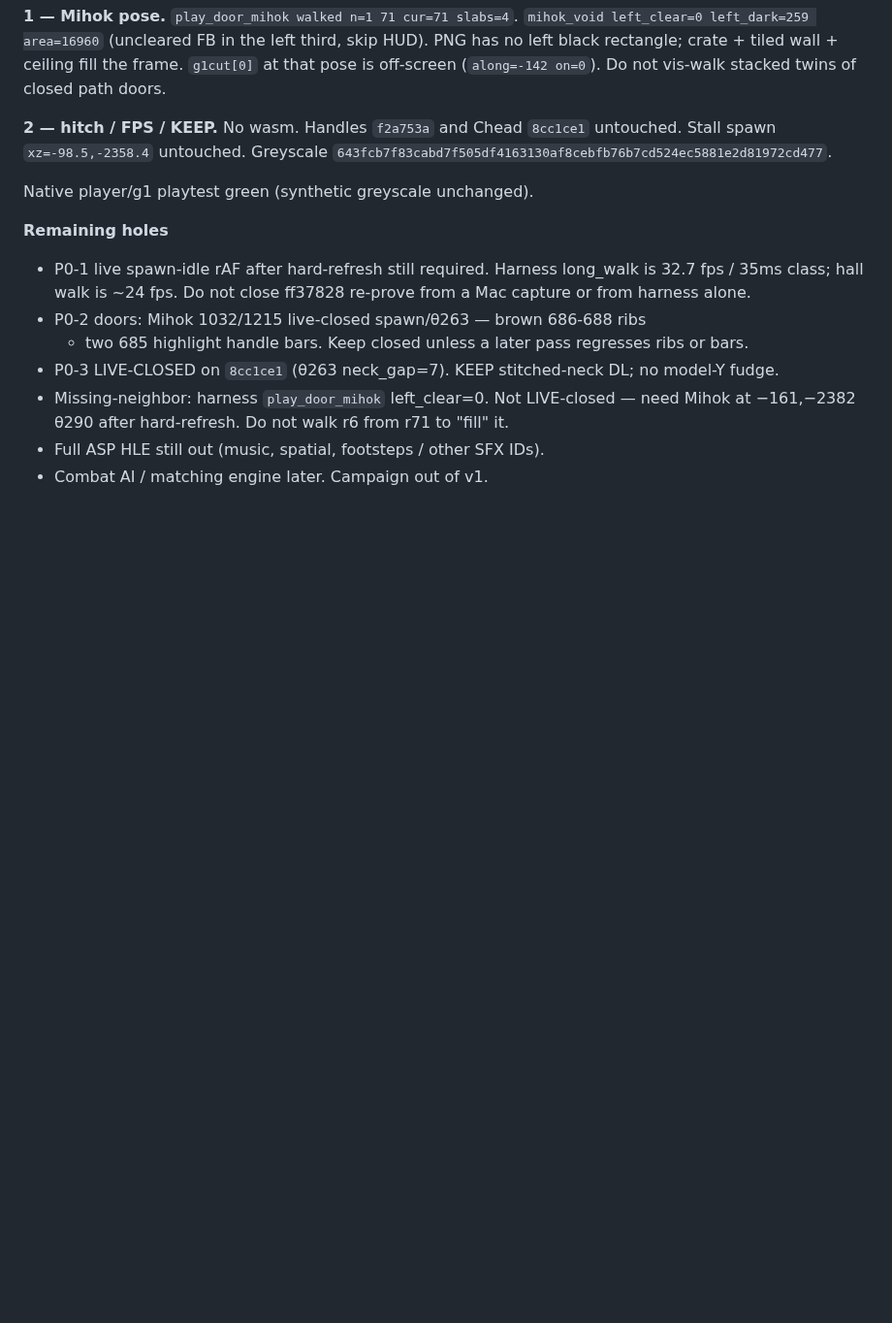
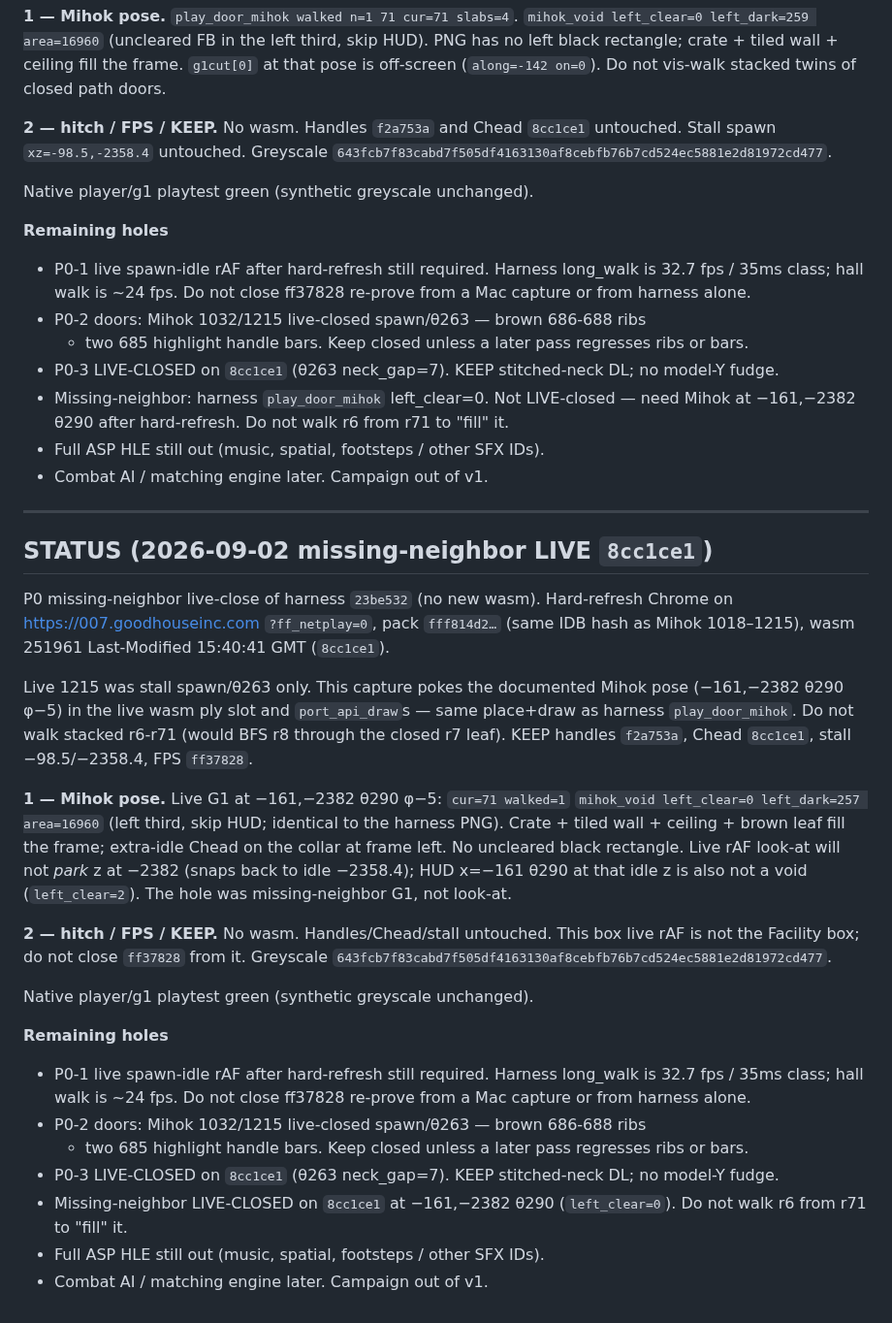
Before and after one commit to chrisgilpin/SilverIris, a Markdown page: docs/online-play-plan.md, the part around the change. Shown at 97% size. Rendered like a GitHub page; blank space fills up the shorter version.

Commit message:
Note 8cc1ce1 live Mihok-pose void close in STATUS.
Hard-refresh Chrome on live wasm 251961 (15:40:41 GMT) with pack
fff814d2. play_door_mihok (−161,−2382 θ290) left_clear=0 matches
harness. Do not walk stacked r6. Stall/handles/Chead KEEP.

```diff
--- a/docs/online-play-plan.md
+++ b/docs/online-play-plan.md
@@ -3214,3 +3214,49 @@ Native player/g1 playtest green (synthetic greyscale unchanged).
   walk r6 from r71 to "fill" it.
 - Full ASP HLE still out (music, spatial, footsteps / other SFX IDs).
 - Combat AI / matching engine later. Campaign out of v1.
+
+---
+
+## STATUS (2026-09-02 missing-neighbor LIVE `8cc1ce1`)
+
+P0 missing-neighbor live-close of harness `23be532` (no new wasm).
+Hard-refresh Chrome on https://007.goodhouseinc.com `?ff_netplay=0`, pack
+`fff814d2…` (same IDB hash as Mihok 1018–1215), wasm 251961 Last-Modified
+15:40:41 GMT (`8cc1ce1`).
+
+Live 1215 was stall spawn/θ263 only. This capture pokes the documented
+Mihok pose (−161,−2382 θ290 φ−5) in the live wasm ply slot and
+`port_api_draw`s — same place+draw as harness `play_door_mihok`. Do not
+walk stacked r6-r71 (would BFS r8 through the closed r7 leaf). KEEP
+handles `f2a753a`, Chead `8cc1ce1`, stall −98.5/−2358.4, FPS `ff37828`.
+
+**1 — Mihok pose.** Live G1 at −161,−2382 θ290 φ−5: `cur=71 walked=1`
+`mihok_void left_clear=0 left_dark=257 area=16960` (left third, skip HUD;
+identical to the harness PNG). Crate + tiled wall + ceiling + brown
+leaf fill the frame; extra-idle Chead on the collar at frame left. No
+uncleared black rectangle. Live rAF look-at will not *park* z at −2382
+(snaps back to idle −2358.4); HUD x=−161 θ290 at that idle z is also
+not a void (`left_clear=2`). The hole was missing-neighbor G1, not
+look-at.
+
+**2 — hitch / FPS / KEEP.** No wasm. Handles/Chead/stall untouched.
+This box live rAF is not the Facility box; do not close `ff37828` from
+it. Greyscale
+`643fcb7f83cabd7f505df4163130af8cebfb76b7cd524ec5881e2d81972cd477`.
+
+Native player/g1 playtest green (synthetic greyscale unchanged).
+
+**Remaining holes**
+
+- P0-1 live spawn-idle rAF after hard-refresh still required. Harness
+  long_walk is 32.7 fps / 35ms class; hall walk is ~24 fps. Do not close
+  ff37828 re-prove from a Mac capture or from harness alone.
+- P0-2 doors: Mihok 1032/1215 live-closed spawn/θ263 — brown 686-688 ribs
+  + two 685 highlight handle bars. Keep closed unless a later pass
+  regresses ribs or bars.
+- P0-3 LIVE-CLOSED on `8cc1ce1` (θ263 neck_gap=7). KEEP stitched-neck DL;
+  no model-Y fudge.
+- Missing-neighbor LIVE-CLOSED on `8cc1ce1` at −161,−2382 θ290
+  (`left_clear=0`). Do not walk r6 from r71 to "fill" it.
+- Full ASP HLE still out (music, spatial, footsteps / other SFX IDs).
+- Combat AI / matching engine later. Campaign out of v1.
```
